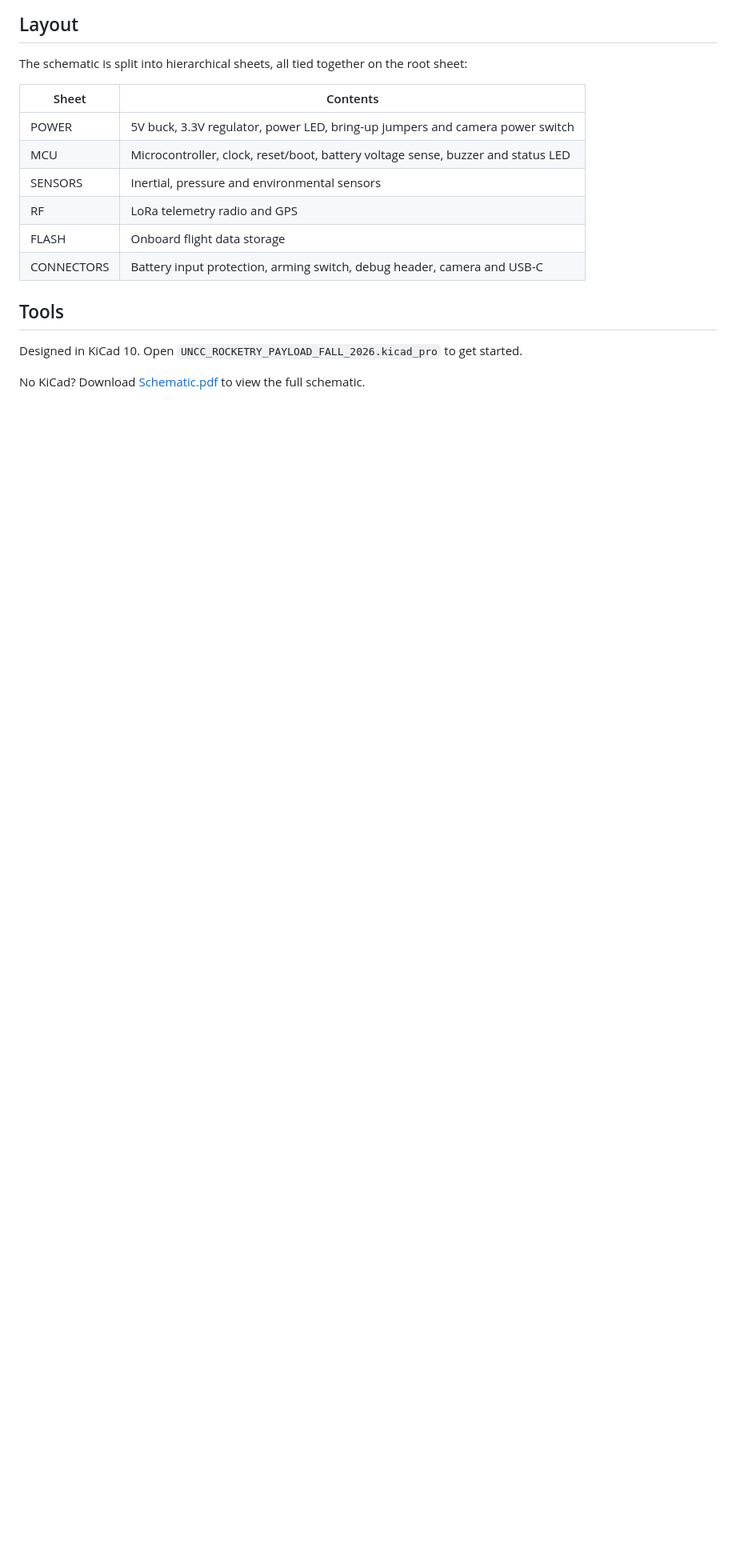
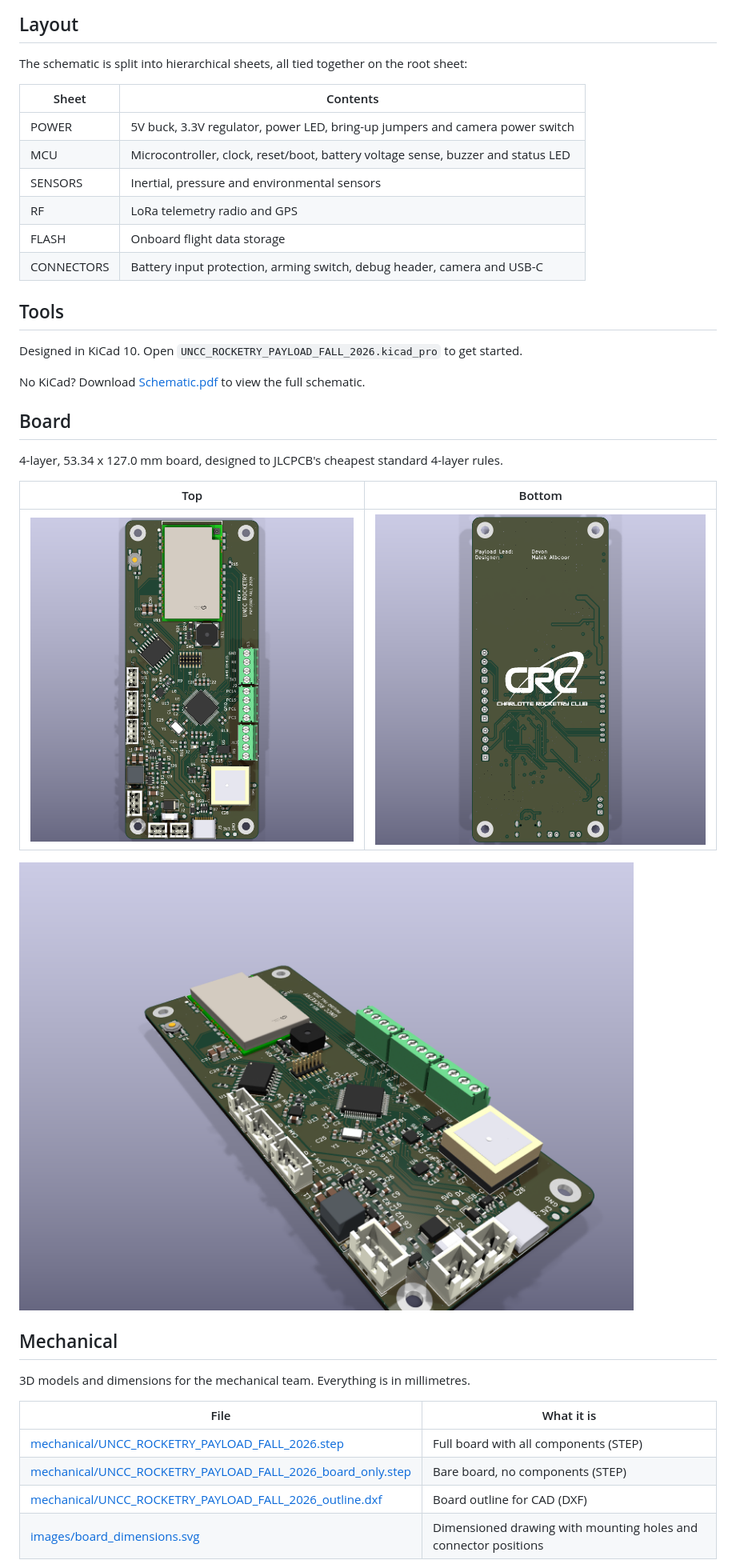
Before and after one commit to MalekAlbdoor/UNCC_ROCKETRY_PAYLOAD_FALL_2026, a Markdown page: README.md, the part around one of its changes. Shown at 80% size. Drawn GitHub-style; pictures changed too: images/board_3d_angled.png (added), images/board_bottom.png (added), images/board_top.png (added); blank space fills up the shorter version.

Commit message:
Update schematic PDF, add STEP/DXF exports, board renders and dimensions to README

```diff
--- a/README.md
+++ b/README.md
@@ -21,3 +21,24 @@ Designed in KiCad 10. Open `UNCC_ROCKETRY_PAYLOAD_FALL_2026.kicad_pro` to get st
 
 No KiCad? Download [Schematic.pdf](Schematic.pdf) to view the full schematic.
 
+## Board
+
+4-layer, 53.34 x 127.0 mm board, designed to JLCPCB's cheapest standard 4-layer rules.
+
+| Top | Bottom |
+|---|---|
+| ![Top of the board](images/board_top.png) | ![Bottom of the board](images/board_bottom.png) |
+
+![Angled 3D view](images/board_3d_angled.png)
+
+## Mechanical
+
+3D models and dimensions for the mechanical team. Everything is in millimetres.
+
+| File | What it is |
+|---|---|
+| [mechanical/UNCC_ROCKETRY_PAYLOAD_FALL_2026.step](mechanical/UNCC_ROCKETRY_PAYLOAD_FALL_2026.step) | Full board with all components (STEP) |
+| [mechanical/UNCC_ROCKETRY_PAYLOAD_FALL_2026_board_only.step](mechanical/UNCC_ROCKETRY_PAYLOAD_FALL_2026_board_only.step) | Bare board, no components (STEP) |
+| [mechanical/UNCC_ROCKETRY_PAYLOAD_FALL_2026_outline.dxf](mechanical/UNCC_ROCKETRY_PAYLOAD_FALL_2026_outline.dxf) | Board outline for CAD (DXF) |
+| [images/board_dimensions.svg](images/board_dimensions.svg) | Dimensioned drawing with mounting holes and connector positions |
+
```
Also changed, not shown: other parts of README.md (+18 -1 lines), images/board_side.png (added), 5 other files.
